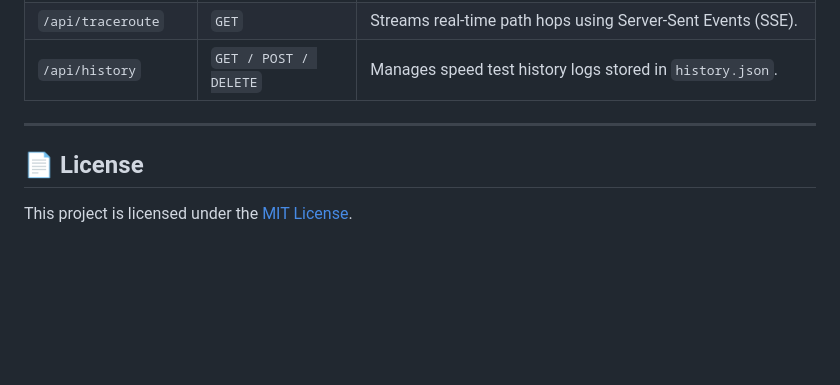
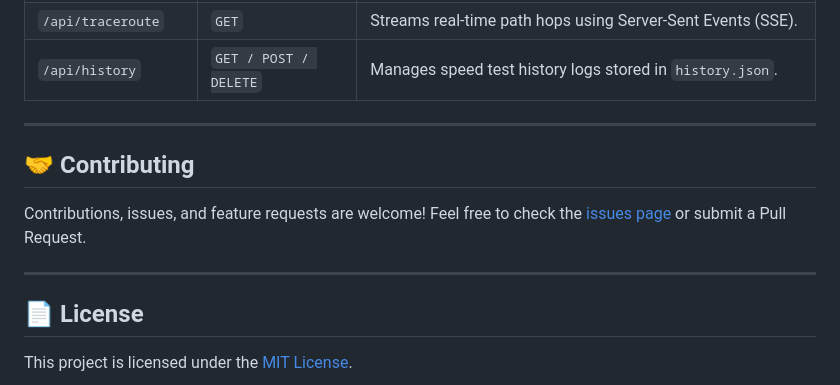
Before and after one commit to DigitalDistraction/local-network-performance, a Markdown page: README.md, the part around one of its changes. GitHub-like rendering; blank space fills up the shorter version.

Commit message:
Add Shields.io status badges and Contributing guide to README

```diff
--- a/README.md
+++ b/README.md
@@ -87,6 +93,12 @@ graph TD
 
 ---
 
+## 🤝 Contributing
+
+Contributions, issues, and feature requests are welcome! Feel free to check the [issues page](https://github.com/DigitalDistraction/local-network-performance/issues) or submit a Pull Request.
+
+---
+
 ## 📄 License
 
 This project is licensed under the [MIT License](LICENSE).
```
Also changed, not shown: other parts of README.md (+6 -0 lines).
